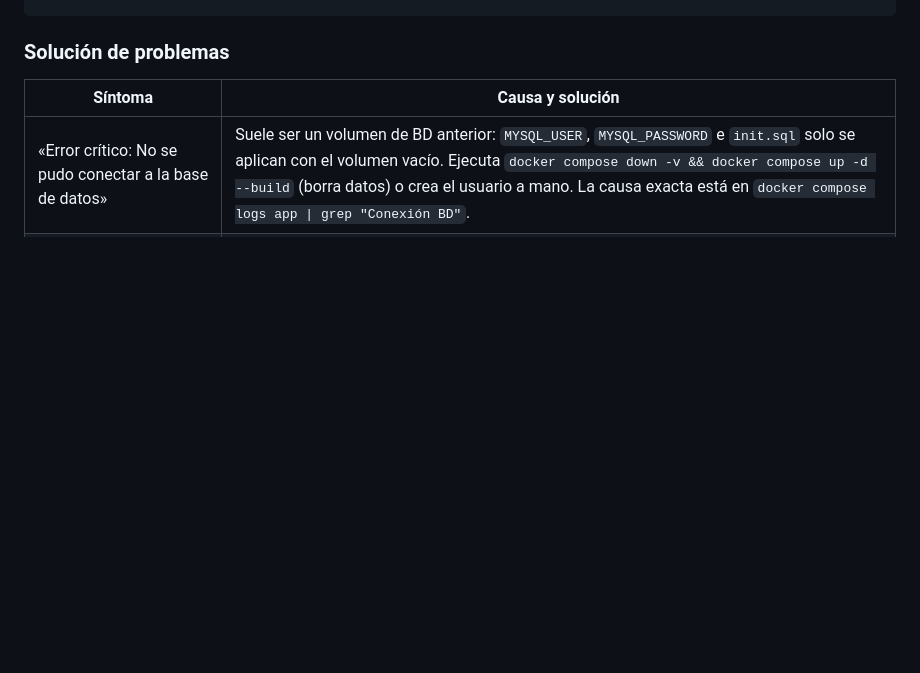
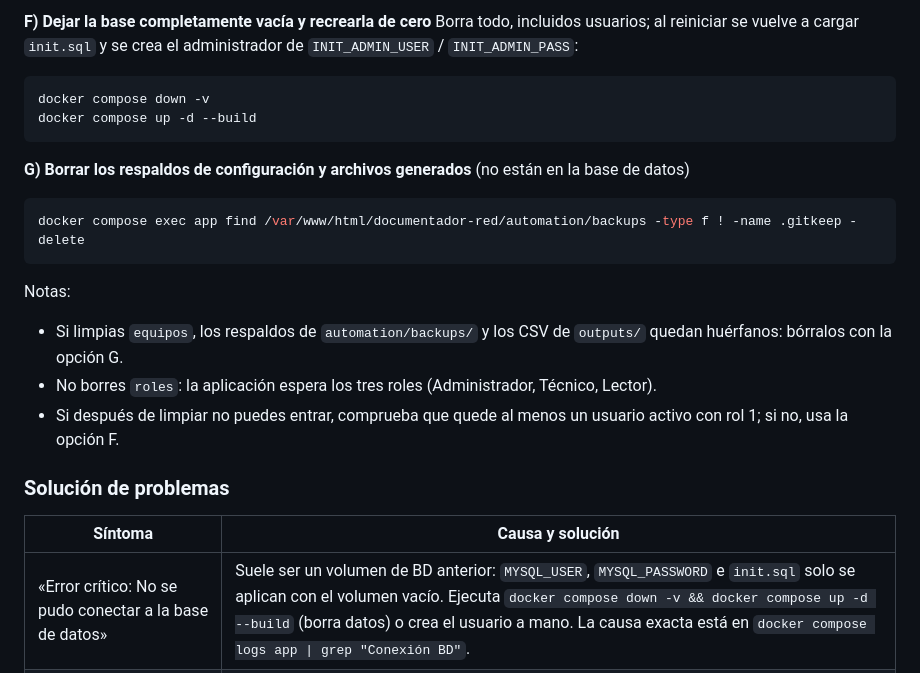
Before and after one commit to xevzn/NetDocs, a Markdown page: README.md, the part around one of its changes. GitHub-like rendering; blank space fills up the shorter version.

Commit message:
Update README with database cleanup instructions
Added instructions for cleaning the database and managing backups.

````diff
--- a/README.md
+++ b/README.md
@@ -173,3 +244,20 @@ docker compose exec db sh -c 'mysqldump -uroot -p"$MYSQL_ROOT_PASSWORD" red_infr
+**F) Dejar la base completamente vacía y recrearla de cero**
+Borra todo, incluidos usuarios; al reiniciar se vuelve a cargar `init.sql` y se crea el administrador de `INIT_ADMIN_USER` / `INIT_ADMIN_PASS`:
+```bash
+docker compose down -v
+docker compose up -d --build
+```
+
+**G) Borrar los respaldos de configuración y archivos generados** (no están en la base de datos)
+```bash
+docker compose exec app find /var/www/html/documentador-red/automation/backups -type f ! -name .gitkeep -delete
+```
+
+Notas:
+- Si limpias `equipos`, los respaldos de `automation/backups/` y los CSV de `outputs/` quedan huérfanos: bórralos con la opción G.
+- No borres `roles`: la aplicación espera los tres roles (Administrador, Técnico, Lector).
+- Si después de limpiar no puedes entrar, comprueba que quede al menos un usuario activo con rol 1; si no, usa la opción F.
+
 ### Solución de problemas
 
 | Síntoma | Causa y solución |
````
Also changed, not shown: other parts of README.md (+71 -0 lines).
